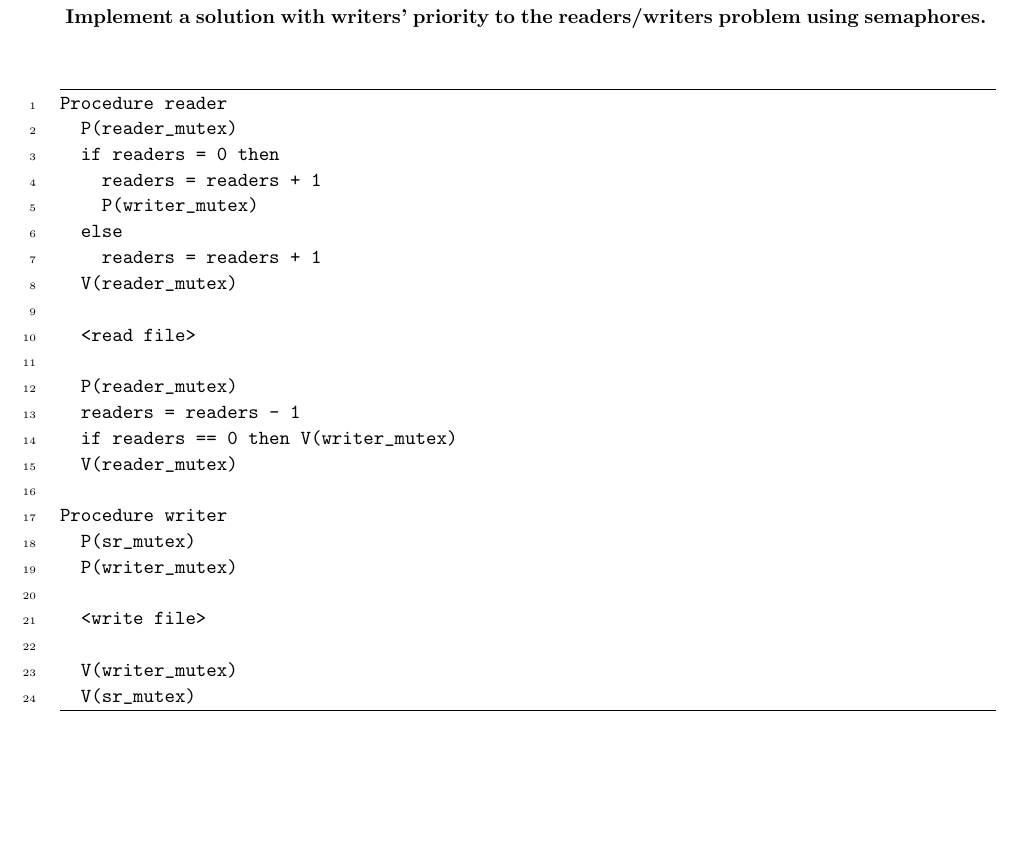
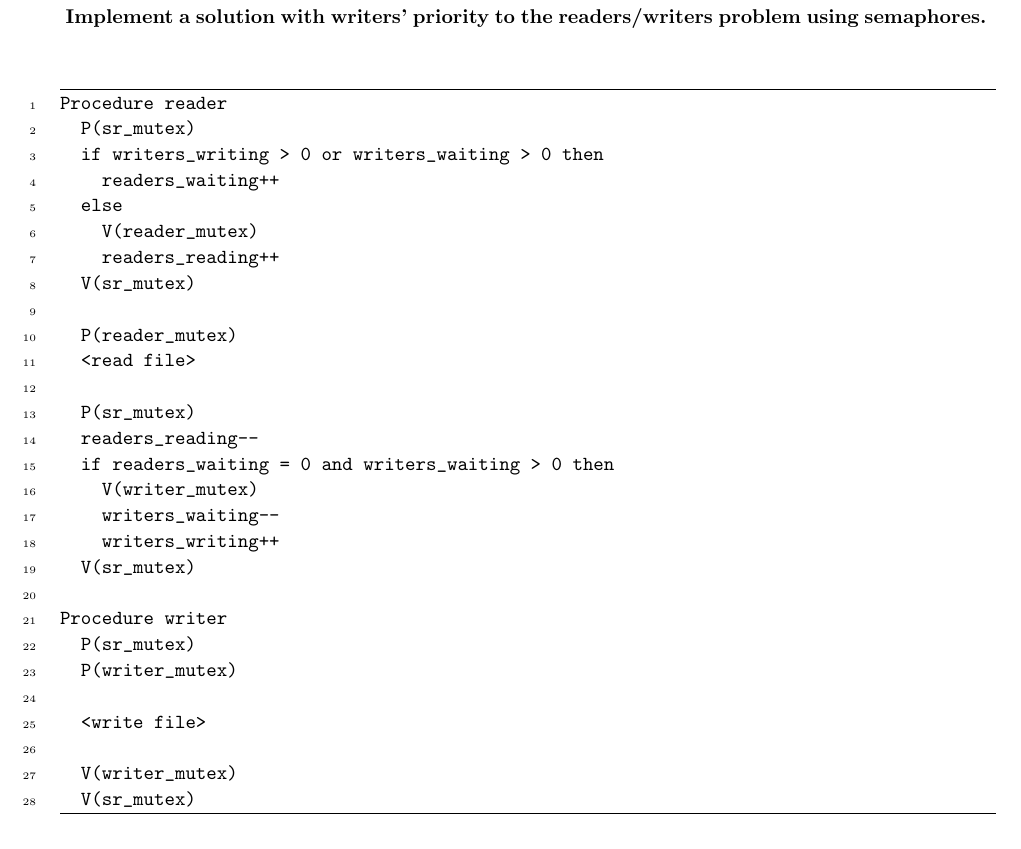
Before and after one commit to jrg94/CSE6431, a LaTeX problem sheet (assignment01/doc/assignment01.tex): part of page 2 of 10, cut so that both start at the same text. Compiled offline with pdfLaTeX.

Commit message:
Completed reader procedure to question 1

```diff
--- a/assignment01/doc/assignment01.tex
+++ b/assignment01/doc/assignment01.tex
@@ -151,20 +151,24 @@
 
     \begin{minted}{text}
         Procedure reader
+          P(sr_mutex)
+          if writers_writing > 0 or writers_waiting > 0 then
+            readers_waiting++
+          else
+            V(reader_mutex)
+            readers_reading++
+          V(sr_mutex)
+
           P(reader_mutex)
-          if readers = 0 then
-            readers = readers + 1
-            P(writer_mutex)
-          else
-            readers = readers + 1
-          V(reader_mutex)
-
           <read file>
 
-          P(reader_mutex)
-          readers = readers - 1
-          if readers == 0 then V(writer_mutex)
-          V(reader_mutex)
+          P(sr_mutex)
+          readers_reading--
+          if readers_waiting = 0 and writers_waiting > 0 then
+            V(writer_mutex)
+            writers_waiting--
+            writers_writing++
+          V(sr_mutex)
 
         Procedure writer
           P(sr_mutex)
```
